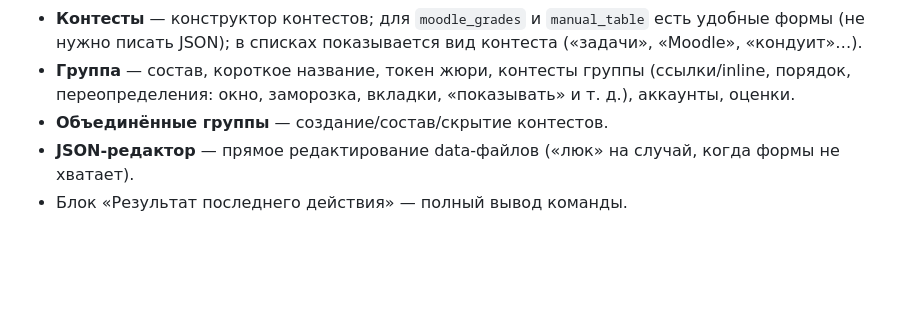
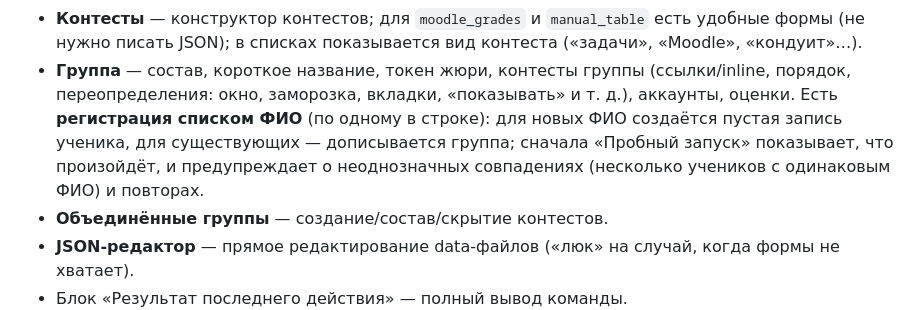
Before and after one commit to FynjyBath/standings-edu, a Markdown page: README.md, the part around the change. GitHub-like rendering; blank space fills up the shorter version.

```diff
--- a/README.md
+++ b/README.md
@@ -326,7 +326,11 @@ Basic Auth: `data/credentials/admin_credentials.json`
   контеста («задачи», «Moodle», «кондуит»…).
 - **Группа** — состав, короткое название, токен жюри, контесты группы
   (ссылки/inline, порядок, переопределения: окно, заморозка, вкладки,
-  «показывать» и т. д.), аккаунты, оценки.
+  «показывать» и т. д.), аккаунты, оценки. Есть **регистрация списком ФИО**
+  (по одному в строке): для новых ФИО создаётся пустая запись ученика, для
+  существующих — дописывается группа; сначала «Пробный запуск» показывает, что
+  произойдёт, и предупреждает о неоднозначных совпадениях (несколько учеников
+  с одинаковым ФИО) и повторах.
 - **Объединённые группы** — создание/состав/скрытие контестов.
 - **JSON-редактор** — прямое редактирование data-файлов («люк» на случай,
   когда формы не хватает).
```
